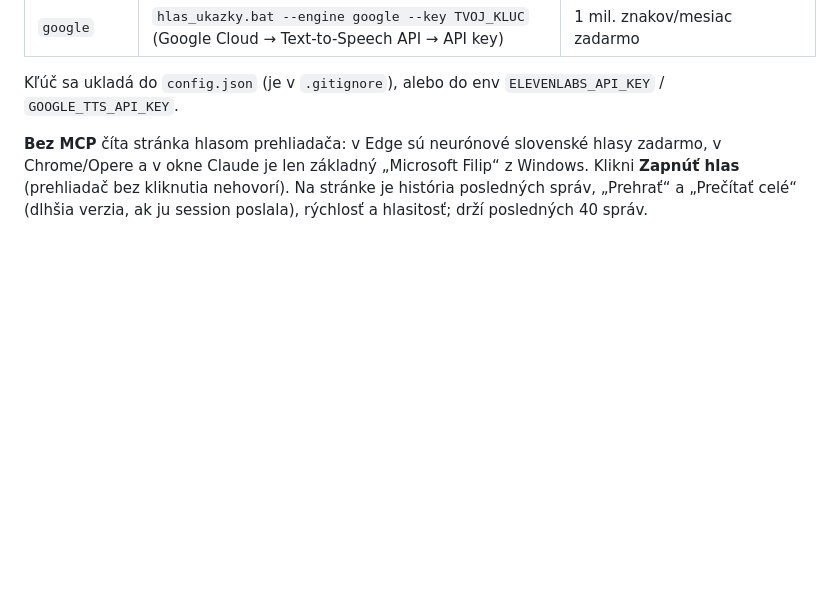
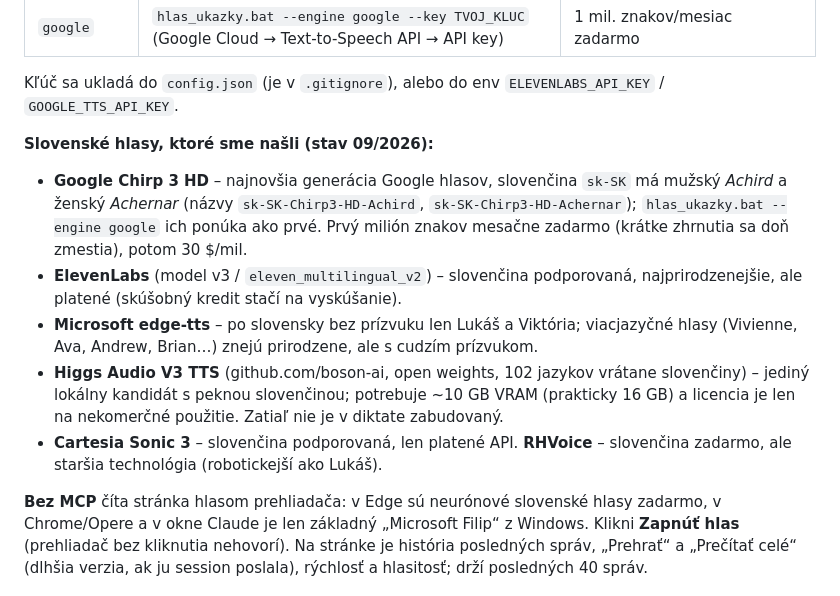
Before and after one commit to brockai667/FacelessFactory, a Markdown page: diktat/README.md, the part around the change. GitHub-like rendering; blank space fills up the shorter version.

Commit message:
diktat hlas: README overview of Slovak voices found (Chirp 3 HD, ElevenLabs, Higgs Audio, Cartesia)
Co-Authored-By: Claude Fable 5.1 <noreply@anthropic.com>
Claude-Session: https://claude.ai/code/session_016LowvGKnQrqgsLzNWemSmp

```diff
--- a/diktat/README.md
+++ b/diktat/README.md
@@ -151,6 +151,21 @@ slovenčinu len Lukáš a Viktória; prirodzenejšie slovenské hlasy majú plat
 | `google` | `hlas_ukazky.bat --engine google --key TVOJ_KLUC` (Google Cloud → Text-to-Speech API → API key) | 1 mil. znakov/mesiac zadarmo |
 
 Kľúč sa ukladá do `config.json` (je v `.gitignore`), alebo do env `ELEVENLABS_API_KEY` / `GOOGLE_TTS_API_KEY`.
+
+**Slovenské hlasy, ktoré sme našli (stav 09/2026):**
+
+- **Google Chirp 3 HD** – najnovšia generácia Google hlasov, slovenčina `sk-SK` má mužský *Achird* a ženský
+  *Achernar* (názvy `sk-SK-Chirp3-HD-Achird`, `sk-SK-Chirp3-HD-Achernar`); `hlas_ukazky.bat --engine google`
+  ich ponúka ako prvé. Prvý milión znakov mesačne zadarmo (krátke zhrnutia sa doň zmestia), potom 30 $/mil.
+- **ElevenLabs** (model v3 / `eleven_multilingual_v2`) – slovenčina podporovaná, najprirodzenejšie, ale platené
+  (skúšobný kredit stačí na vyskúšanie).
+- **Microsoft edge-tts** – po slovensky bez prízvuku len Lukáš a Viktória; viacjazyčné hlasy (Vivienne, Ava,
+  Andrew, Brian…) znejú prirodzene, ale s cudzím prízvukom.
+- **Higgs Audio V3 TTS** (github.com/boson-ai, open weights, 102 jazykov vrátane slovenčiny) – jediný lokálny
+  kandidát s peknou slovenčinou; potrebuje ~10 GB VRAM (prakticky 16 GB) a licencia je len na nekomerčné
+  použitie. Zatiaľ nie je v diktate zabudovaný.
+- **Cartesia Sonic 3** – slovenčina podporovaná, len platené API. **RHVoice** – slovenčina zadarmo, ale staršia
+  technológia (robotickejší ako Lukáš).
 
 **Bez MCP** číta stránka hlasom prehliadača: v Edge sú neurónové slovenské hlasy zadarmo, v Chrome/Opere
 a v okne Claude je len základný „Microsoft Filip“ z Windows. Klikni **Zapnúť hlas** (prehliadač bez
```
